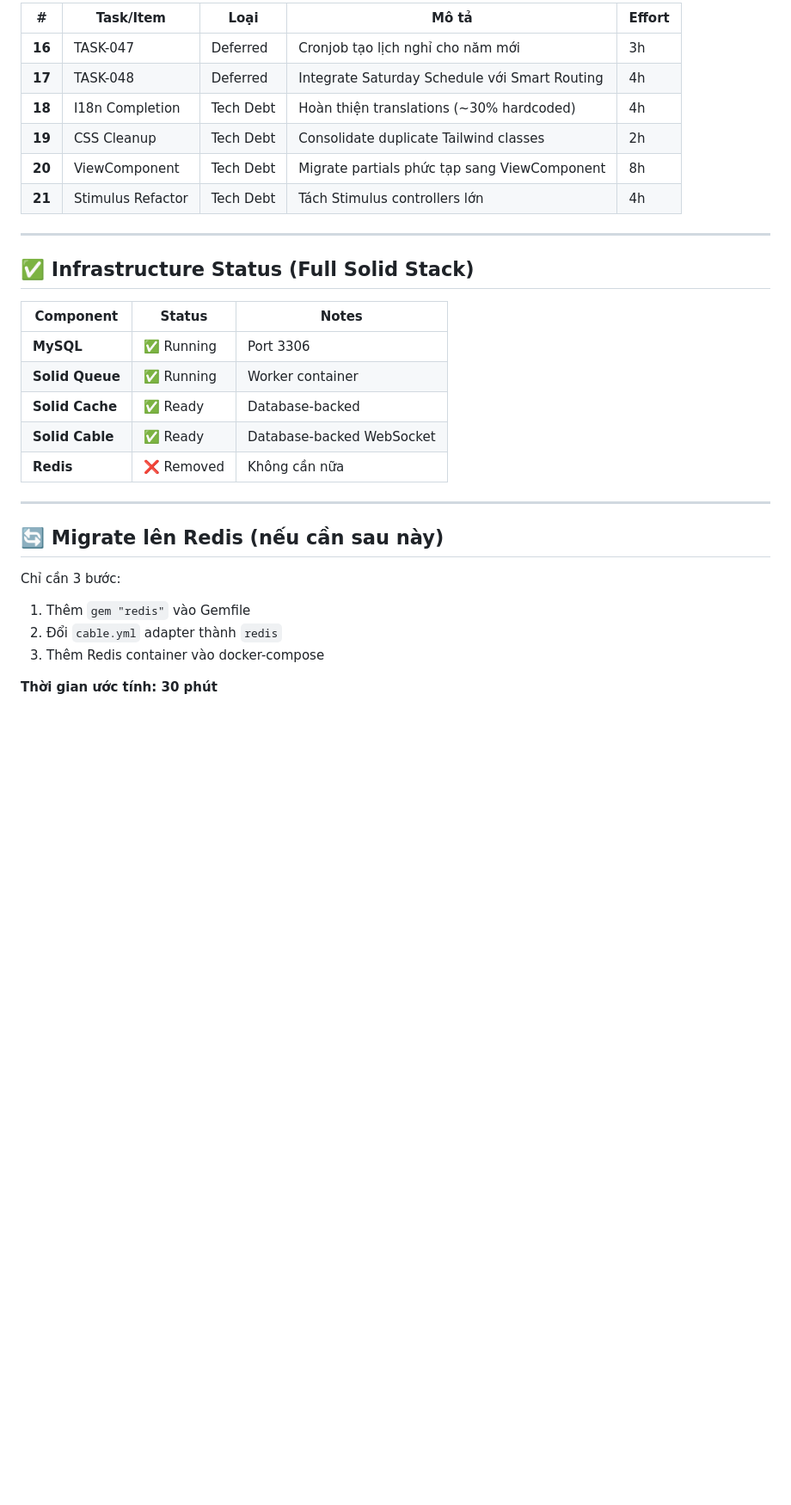
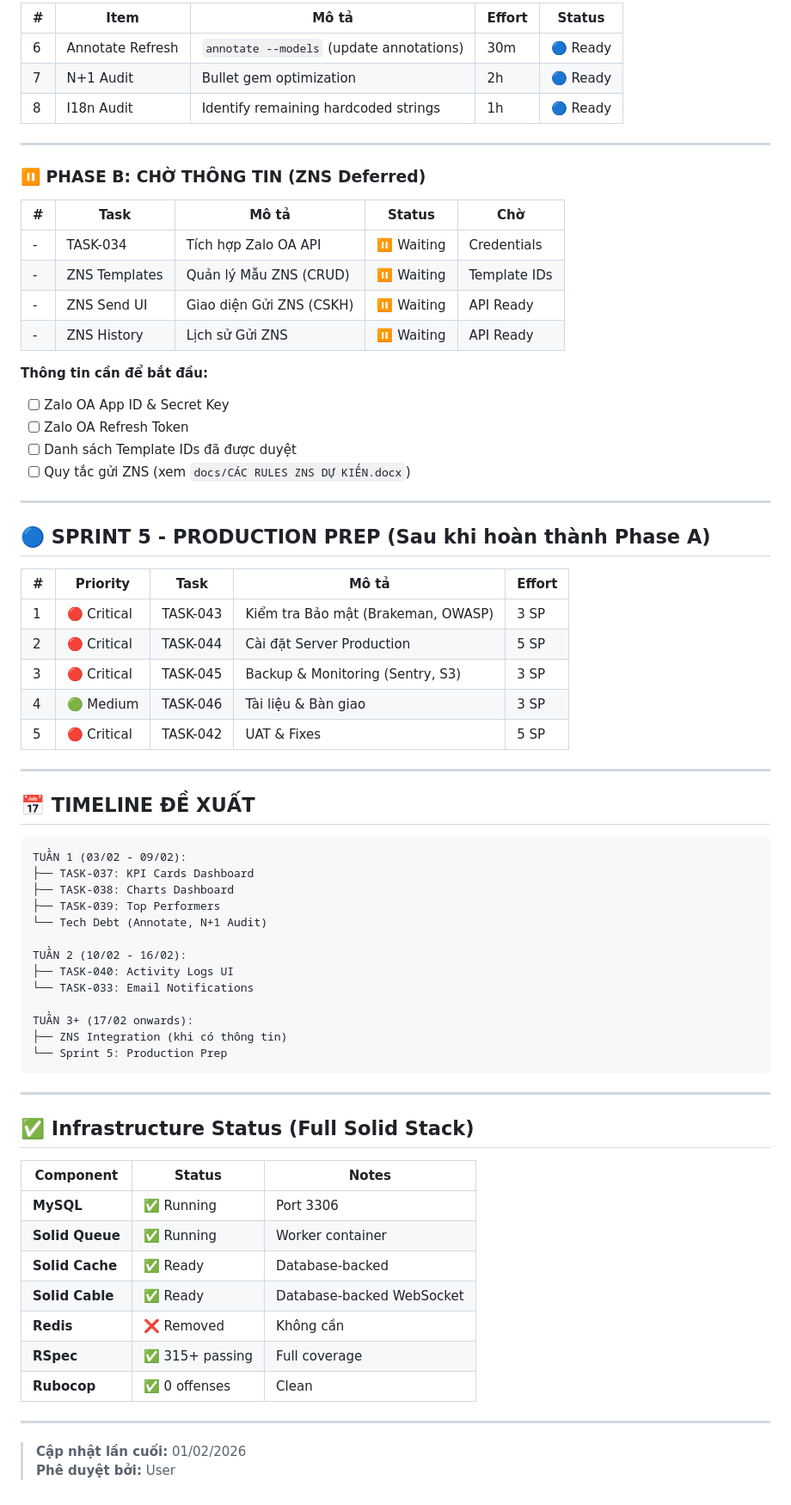
Before and after one commit to Hybro-Tech/ankhang-crm, a Markdown page: docs/planning/remaining-tasks.md, the part around one of its changes. Shown at 86% size. Rendered like a GitHub page; blank space fills up the shorter version.

````diff
--- a/docs/planning/remaining-tasks.md
+++ b/docs/planning/remaining-tasks.md
@@ -59,12 +75,58 @@
 
-| # | Task/Item | Loại | Mô tả | Effort |
-|---|-----------|------|-------|--------|
-| **16** | TASK-047 | Deferred | Cronjob tạo lịch nghỉ cho năm mới | 3h |
-| **17** | TASK-048 | Deferred | Integrate Saturday Schedule với Smart Routing | 4h |
-| **18** | I18n Completion | Tech Debt | Hoàn thiện translations (~30% hardcoded) | 4h |
-| **19** | CSS Cleanup | Tech Debt | Consolidate duplicate Tailwind classes | 2h |
-| **20** | ViewComponent | Tech Debt | Migrate partials phức tạp sang ViewComponent | 8h |
-| **21** | Stimulus Refactor | Tech Debt | Tách Stimulus controllers lớn | 4h |
+| # | Item | Mô tả | Effort | Status |
+|---|------|-------|--------|--------|
+| 6 | Annotate Refresh | `annotate --models` (update annotations) | 30m | 🔵 Ready |
+| 7 | N+1 Audit | Bullet gem optimization | 2h | 🔵 Ready |
+| 8 | I18n Audit | Identify remaining hardcoded strings | 1h | 🔵 Ready |
+
+---
+
+### ⏸️ PHASE B: CHỜ THÔNG TIN (ZNS Deferred)
+
+| # | Task | Mô tả | Status | Chờ |
+|---|------|-------|--------|-----|
+| - | TASK-034 | Tích hợp Zalo OA API | ⏸️ Waiting | Credentials |
+| - | ZNS Templates | Quản lý Mẫu ZNS (CRUD) | ⏸️ Waiting | Template IDs |
+| - | ZNS Send UI | Giao diện Gửi ZNS (CSKH) | ⏸️ Waiting | API Ready |
+| - | ZNS History | Lịch sử Gửi ZNS | ⏸️ Waiting | API Ready |
+
+**Thông tin cần để bắt đầu:**
+- [ ] Zalo OA App ID & Secret Key
+- [ ] Zalo OA Refresh Token
+- [ ] Danh sách Template IDs đã được duyệt
+- [ ] Quy tắc gửi ZNS (xem `docs/CÁC RULES ZNS DỰ KIẾN.docx`)
+
+---
+
+## 🔵 SPRINT 5 - PRODUCTION PREP (Sau khi hoàn thành Phase A)
+
+| # | Priority | Task | Mô tả | Effort |
+|---|----------|------|-------|--------|
+| 1 | 🔴 Critical | TASK-043 | Kiểm tra Bảo mật (Brakeman, OWASP) | 3 SP |
+| 2 | 🔴 Critical | TASK-044 | Cài đặt Server Production | 5 SP |
+| 3 | 🔴 Critical | TASK-045 | Backup & Monitoring (Sentry, S3) | 3 SP |
+| 4 | 🟢 Medium | TASK-046 | Tài liệu & Bàn giao | 3 SP |
+| 5 | 🔴 Critical | TASK-042 | UAT & Fixes | 5 SP |
+
+---
+
+## 📅 TIMELINE ĐỀ XUẤT
+
+```
+TUẦN 1 (03/02 - 09/02):
+├── TASK-037: KPI Cards Dashboard
+├── TASK-038: Charts Dashboard
+├── TASK-039: Top Performers
+└── Tech Debt (Annotate, N+1 Audit)
+
+TUẦN 2 (10/02 - 16/02):
+├── TASK-040: Activity Logs UI
+└── TASK-033: Email Notifications
+
+TUẦN 3+ (17/02 onwards):
+├── ZNS Integration (khi có thông tin)
+└── Sprint 5: Production Prep
+```
 
 ---
 
@@ -76,15 +138,11 @@
 | **Solid Queue** | ✅ Running | Worker container |
 | **Solid Cache** | ✅ Ready | Database-backed |
 | **Solid Cable** | ✅ Ready | Database-backed WebSocket |
-| **Redis** | ❌ Removed | Không cần nữa |
+| **Redis** | ❌ Removed | Không cần |
+| **RSpec** | ✅ 315+ passing | Full coverage |
+| **Rubocop** | ✅ 0 offenses | Clean |
 
 ---
 
-## 🔄 Migrate lên Redis (nếu cần sau này)
-
-Chỉ cần 3 bước:
-1. Thêm `gem "redis"` vào Gemfile
-2. Đổi `cable.yml` adapter thành `redis`
-3. Thêm Redis container vào docker-compose
-
-**Thời gian ước tính: 30 phút**
+> **Cập nhật lần cuối:** 01/02/2026
+> **Phê duyệt bởi:** User
````
Also changed, not shown: other parts of docs/planning/remaining-tasks.md (+52 -36 lines), 1 other file.
